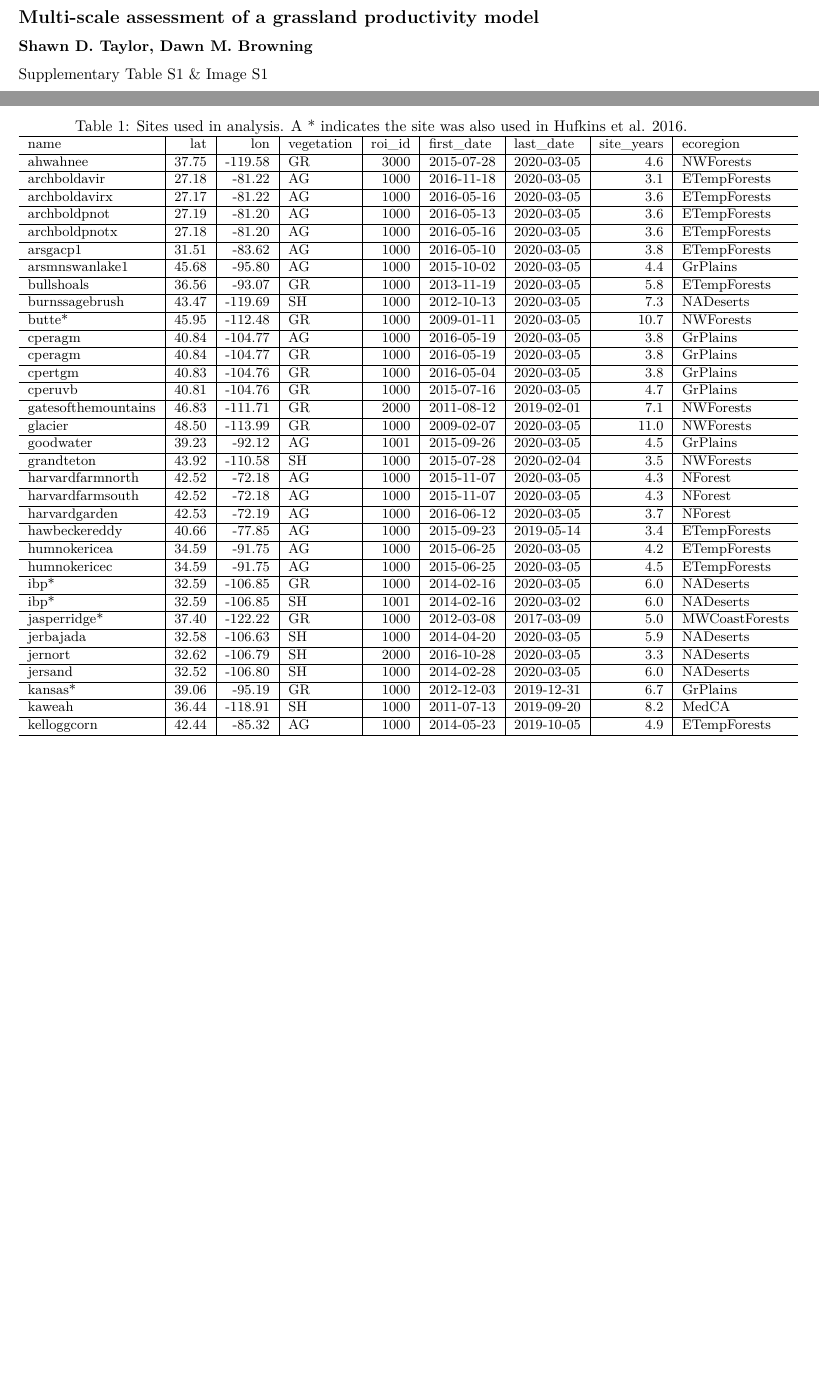
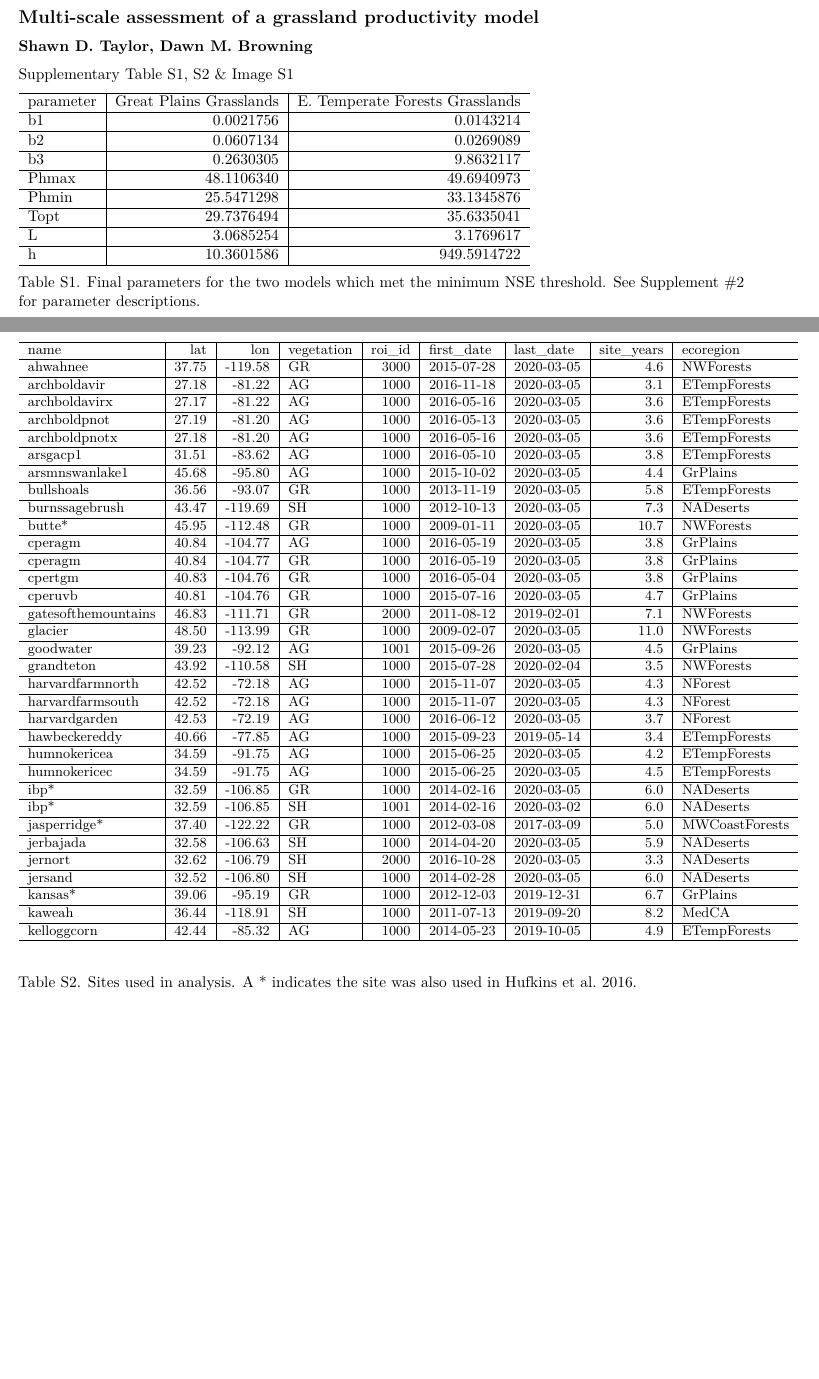
Before and after one commit to sdtaylor/PhenograssReplication, an R Markdown document (manuscript/supplement.Rmd): two parts of pages 1 and 2 of 4, joined at a grey line, cut so that both start at the same text, the shorter picture padded with empty space. Rendered offline with R 4.5, knitr and Pandoc, then LaTeX, with nearby package versions.

Commit message:
add fitted param table to supp

```diff
--- a/manuscript/supplement.Rmd
+++ b/manuscript/supplement.Rmd
@@ -5,12 +5,37 @@ output: pdf_document
 ## Multi-scale assessment of a grassland productivity model
 **Shawn D. Taylor, Dawn M. Browning**
 
-Supplementary Table S1 & Image S1
+Supplementary Table S1, S2 & Image S1
+
+
+\begin{tabular}{l|r|r}
+\hline
+parameter & Great Plains Grasslands & E. Temperate Forests Grasslands\\
+\hline
+b1 & 0.0021756 & 0.0143214\\
+\hline
+b2 & 0.0607134 & 0.0269089\\
+\hline
+b3 & 0.2630305 & 9.8632117\\
+\hline
+Phmax & 48.1106340 & 49.6940973\\
+\hline
+Phmin & 25.5471298 & 33.1345876\\
+\hline
+Topt & 29.7376494 & 35.6335041\\
+\hline
+L & 3.0685254 & 3.1769617\\
+\hline
+h & 10.3601586 & 949.5914722\\
+\hline
+\end{tabular}
+Table S1. Final parameters for the two models which met the minimum NSE threshold. See Supplement #2 for parameter descriptions.
+
 
 \newpage
 
+Table S2. Sites used in analysis. A * indicates the site was also used in Hufkins et al. 2016.
 \begin{table}
-\caption{Sites used in analysis. A * indicates the site was also used in Hufkins et al. 2016.}
 \small
 \begin{tabular}{l|r|r|l|r|l|l|r|l}
 \hline
```
Also changed, not shown: manuscript/supplement.Rmd (4 more changed lines).
